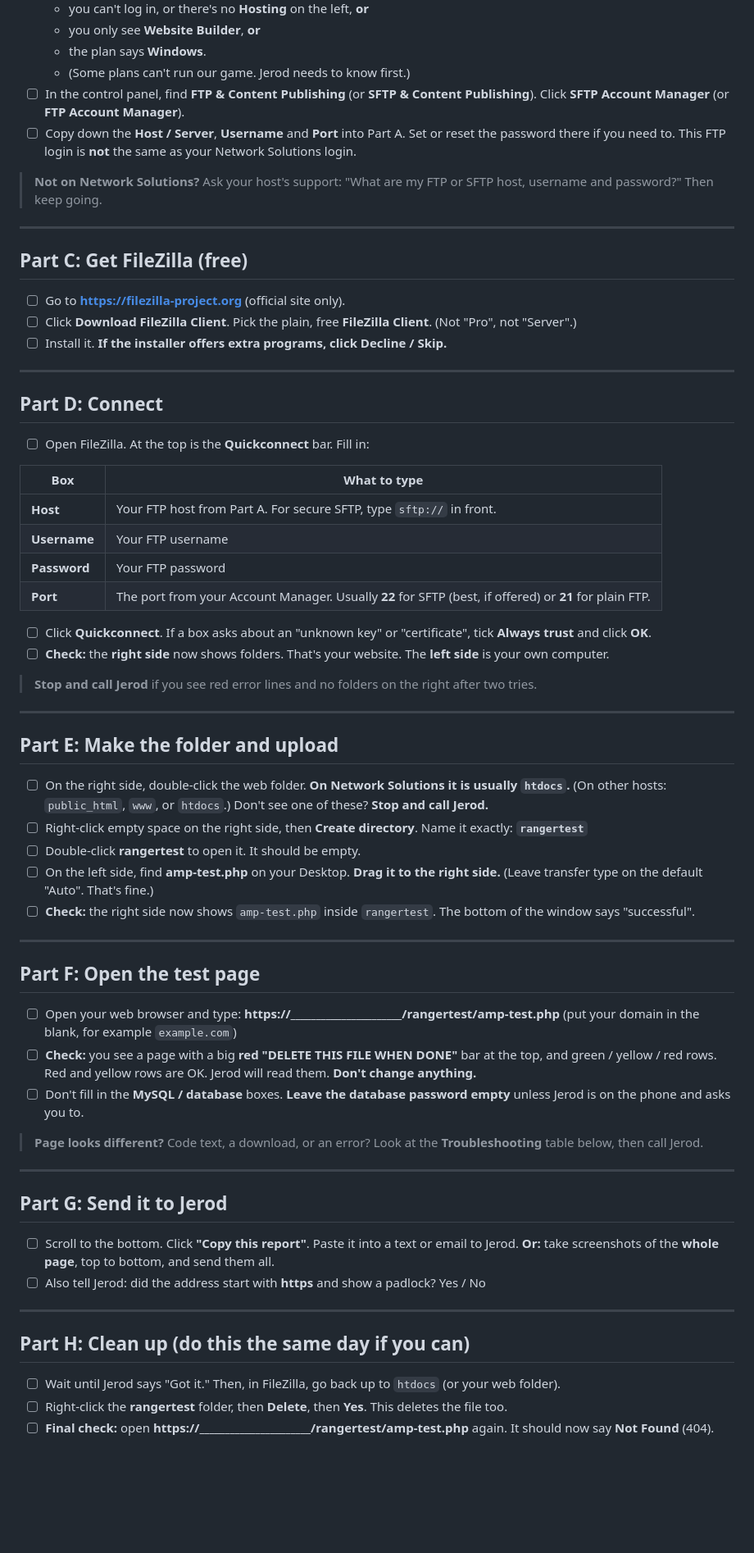
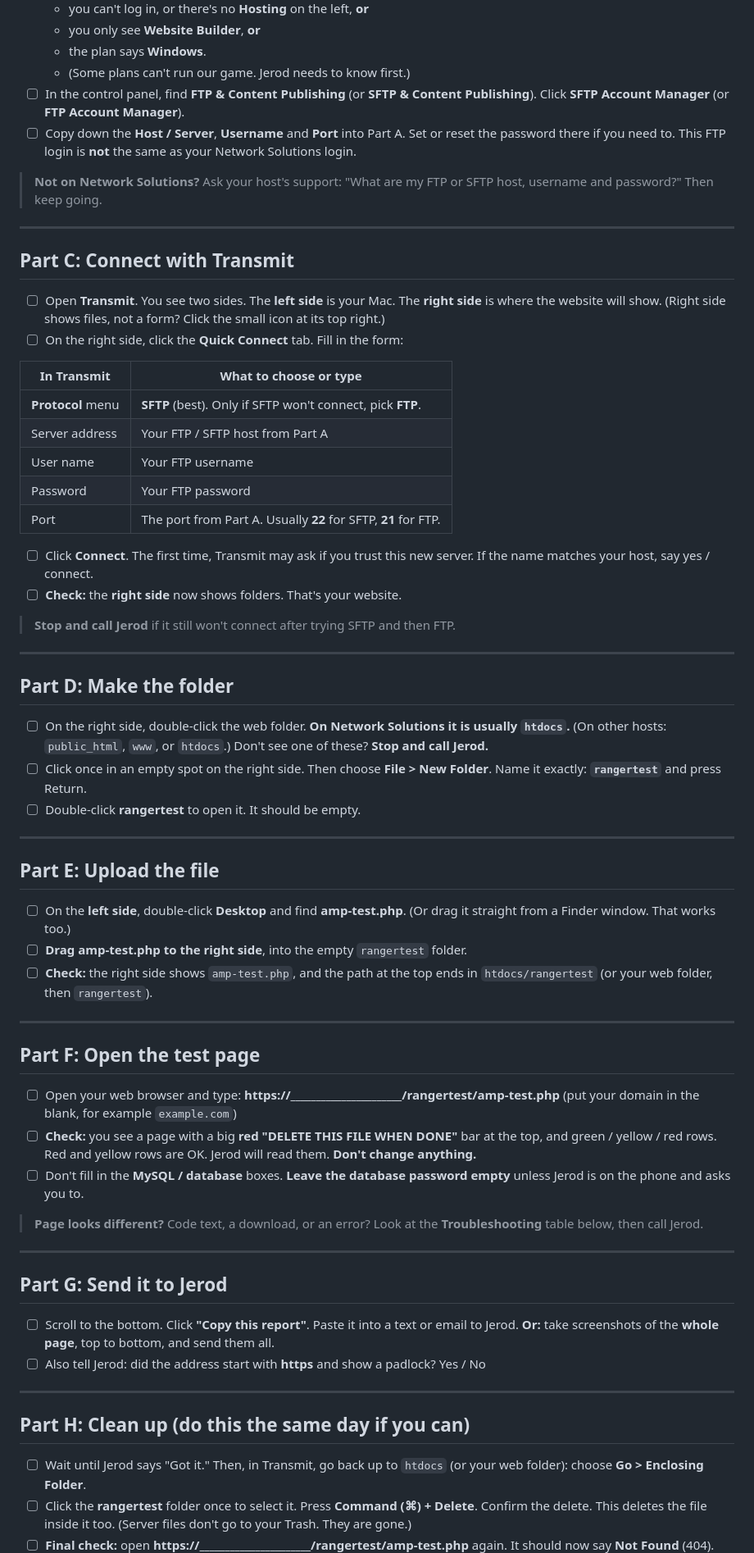
Before and after one commit to CosmicCEO/desertranger, a Markdown page: host-test/SOP-upload-amp-test.md, the part around one of its changes. Shown at 82% size. Drawn GitHub-style; blank space fills up the shorter version.

Commit message:
SOP: switch upload steps from FileZilla to Transmit 5; add fresh-copy note for 7-day expiry

```diff
--- a/host-test/SOP-upload-amp-test.md
+++ b/host-test/SOP-upload-amp-test.md
@@ -34,59 +36,60 @@
     - (Some plans can't run our game. Jerod needs to know first.)
 5. ☐ In the control panel, find **FTP & Content Publishing** (or **SFTP & Content Publishing**). Click **SFTP Account Manager** (or **FTP Account Manager**).
 6. ☐ Copy down the **Host / Server**, **Username** and **Port** into Part A. Set or reset the password there if you need to.
-   This FTP login is **not** the same as your Network Solutions login.
+    This FTP login is **not** the same as your Network Solutions login.
 
 > **Not on Network Solutions?** Ask your host's support: "What are my FTP or SFTP host, username and password?" Then keep going.
 
 ---
 
-## Part C: Get FileZilla (free)
+## Part C: Connect with Transmit
 
-7. ☐ Go to **https://filezilla-project.org** (official site only).
-8. ☐ Click **Download FileZilla Client**. Pick the plain, free **FileZilla Client**. (Not "Pro", not "Server".)
-9. ☐ Install it. **If the installer offers extra programs, click Decline / Skip.**
+7. ☐ Open **Transmit**. You see two sides. The **left side** is your Mac. The **right side** is where the website will show.
+    (Right side shows files, not a form? Click the small icon at its top right.)
+8. ☐ On the right side, click the **Quick Connect** tab. Fill in the form:
+
+| In Transmit | What to choose or type |
+|-----|--------------|
+| **Protocol** menu | **SFTP** (best). Only if SFTP won't connect, pick **FTP**. |
+| Server address | Your FTP / SFTP host from Part A |
+| User name | Your FTP username |
+| Password | Your FTP password |
+| Port | The port from Part A. Usually **22** for SFTP, **21** for FTP. |
+
+9. ☐ Click **Connect**. The first time, Transmit may ask if you trust this new server. If the name matches your host, say yes / connect.
+10. ☐ **Check:** the **right side** now shows folders. That's your website.
+
+> **Stop and call Jerod** if it still won't connect after trying SFTP and then FTP.
 
 ---
 
-## Part D: Connect
+## Part D: Make the folder
 
-10. ☐ Open FileZilla. At the top is the **Quickconnect** bar. Fill in:
-
-| Box | What to type |
-|-----|--------------|
-| **Host** | Your FTP host from Part A. For secure SFTP, type `sftp://` in front. |
-| **Username** | Your FTP username |
-| **Password** | Your FTP password |
-| **Port** | The port from your Account Manager. Usually **22** for SFTP (best, if offered) or **21** for plain FTP. |
-
-11. ☐ Click **Quickconnect**. If a box asks about an "unknown key" or "certificate", tick **Always trust** and click **OK**.
-12. ☐ **Check:** the **right side** now shows folders. That's your website.
-    The **left side** is your own computer.
-
-> **Stop and call Jerod** if you see red error lines and no folders on the right after two tries.
+11. ☐ On the right side, double-click the web folder.
+    **On Network Solutions it is usually `htdocs`.** (On other hosts: `public_html`, `www`, or `htdocs`.)
+    Don't see one of these? **Stop and call Jerod.**
+12. ☐ Click once in an empty spot on the right side. Then choose **File > New Folder**. Name it exactly: **`rangertest`** and press Return.
+13. ☐ Double-click **rangertest** to open it. It should be empty.
 
 ---
 
-## Part E: Make the folder and upload
+## Part E: Upload the file
 
-13. ☐ On the right side, double-click the web folder.
-    **On Network Solutions it is usually `htdocs`.** (On other hosts: `public_html`, `www`, or `htdocs`.)
-    Don't see one of these? **Stop and call Jerod.**
-14. ☐ Right-click empty space on the right side, then **Create directory**. Name it exactly: **`rangertest`**
-15. ☐ Double-click **rangertest** to open it. It should be empty.
-16. ☐ On the left side, find **amp-test.php** on your Desktop. **Drag it to the right side.** (Leave transfer type on the default "Auto". That's fine.)
-17. ☐ **Check:** the right side now shows `amp-test.php` inside `rangertest`. The bottom of the window says "successful".
+14. ☐ On the **left side**, double-click **Desktop** and find **amp-test.php**.
+    (Or drag it straight from a Finder window. That works too.)
+15. ☐ **Drag amp-test.php to the right side**, into the empty `rangertest` folder.
+16. ☐ **Check:** the right side shows `amp-test.php`, and the path at the top ends in `htdocs/rangertest` (or your web folder, then `rangertest`).
 
 ---
 
 ## Part F: Open the test page
 
-18. ☐ Open your web browser and type:
+17. ☐ Open your web browser and type:
     **https://______________________/rangertest/amp-test.php**
     (put your domain in the blank, for example `example.com`)
-19. ☐ **Check:** you see a page with a big **red "DELETE THIS FILE WHEN DONE"** bar at the top, and green / yellow / red rows.
+18. ☐ **Check:** you see a page with a big **red "DELETE THIS FILE WHEN DONE"** bar at the top, and green / yellow / red rows.
     Red and yellow rows are OK. Jerod will read them. **Don't change anything.**
-20. ☐ Don't fill in the **MySQL / database** boxes. **Leave the database password empty** unless Jerod is on the phone and asks you to.
+19. ☐ Don't fill in the **MySQL / database** boxes. **Leave the database password empty** unless Jerod is on the phone and asks you to.
 
 > **Page looks different?** Code text, a download, or an error? Look at the **Troubleshooting** table below, then call Jerod.
 
@@ -94,15 +97,15 @@
 
 ## Part G: Send it to Jerod
 
-21. ☐ Scroll to the bottom. Click **"Copy this report"**. Paste it into a text or email to Jerod.
+20. ☐ Scroll to the bottom. Click **"Copy this report"**. Paste it into a text or email to Jerod.
     **Or:** take screenshots of the **whole page**, top to bottom, and send them all.
-22. ☐ Also tell Jerod: did the address start with **https** and show a padlock? Yes / No
+21. ☐ Also tell Jerod: did the address start with **https** and show a padlock? Yes / No
 
 ---
 
 ## Part H: Clean up (do this the same day if you can)
 
-23. ☐ Wait until Jerod says "Got it." Then, in FileZilla, go back up to `htdocs` (or your web folder).
-24. ☐ Right-click the **rangertest** folder, then **Delete**, then **Yes**. This deletes the file too.
-25. ☐ **Final check:** open **https://______________________/rangertest/amp-test.php** again.
+22. ☐ Wait until Jerod says "Got it." Then, in Transmit, go back up to `htdocs` (or your web folder): choose **Go > Enclosing Folder**.
+23. ☐ Click the **rangertest** folder once to select it. Press **Command (⌘) + Delete**. Confirm the delete. This deletes the file inside it too. (Server files don't go to your Trash. They are gone.)
+24. ☐ **Final check:** open **https://______________________/rangertest/amp-test.php** again.
     It should now say **Not Found** (404). **That means you're done.**
```
Also changed, not shown: other parts of host-test/SOP-upload-amp-test.md (+9 -10 lines).
